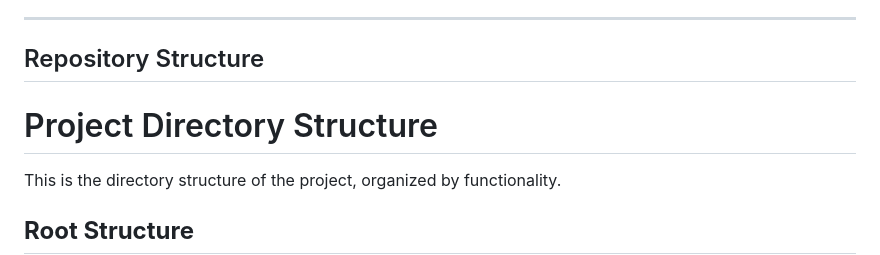
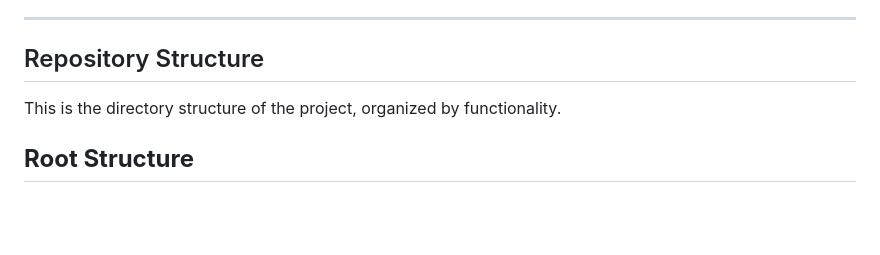
Before and after one commit to Furairah3/healthConnect, a Markdown page: README.md, the part around the change. Rendered like a GitHub page; blank space fills up the shorter version.

```diff
--- a/README.md
+++ b/README.md
@@ -112,7 +112,6 @@ The video demonstrates:
 ---
 
 ## Repository Structure
-# Project Directory Structure
 
 This is the directory structure of the project, organized by functionality.
 
```
